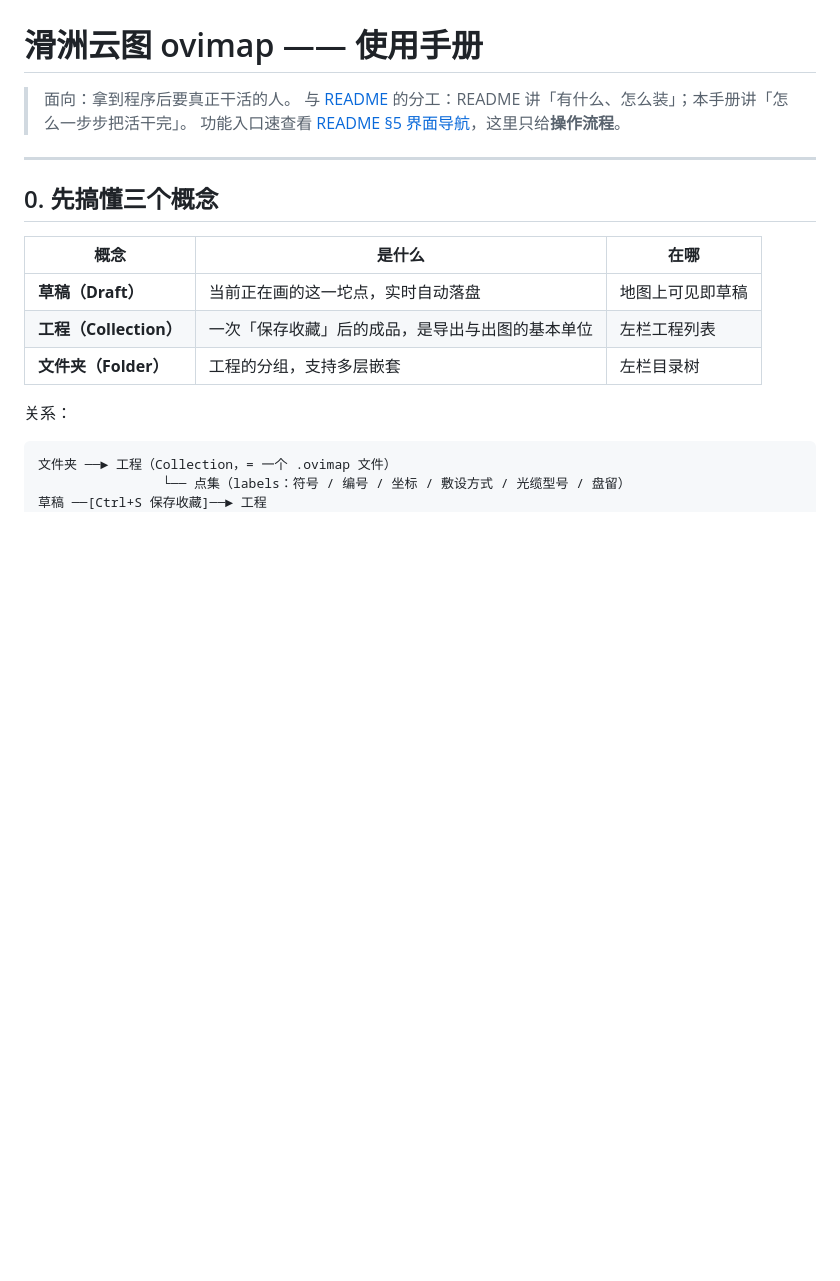
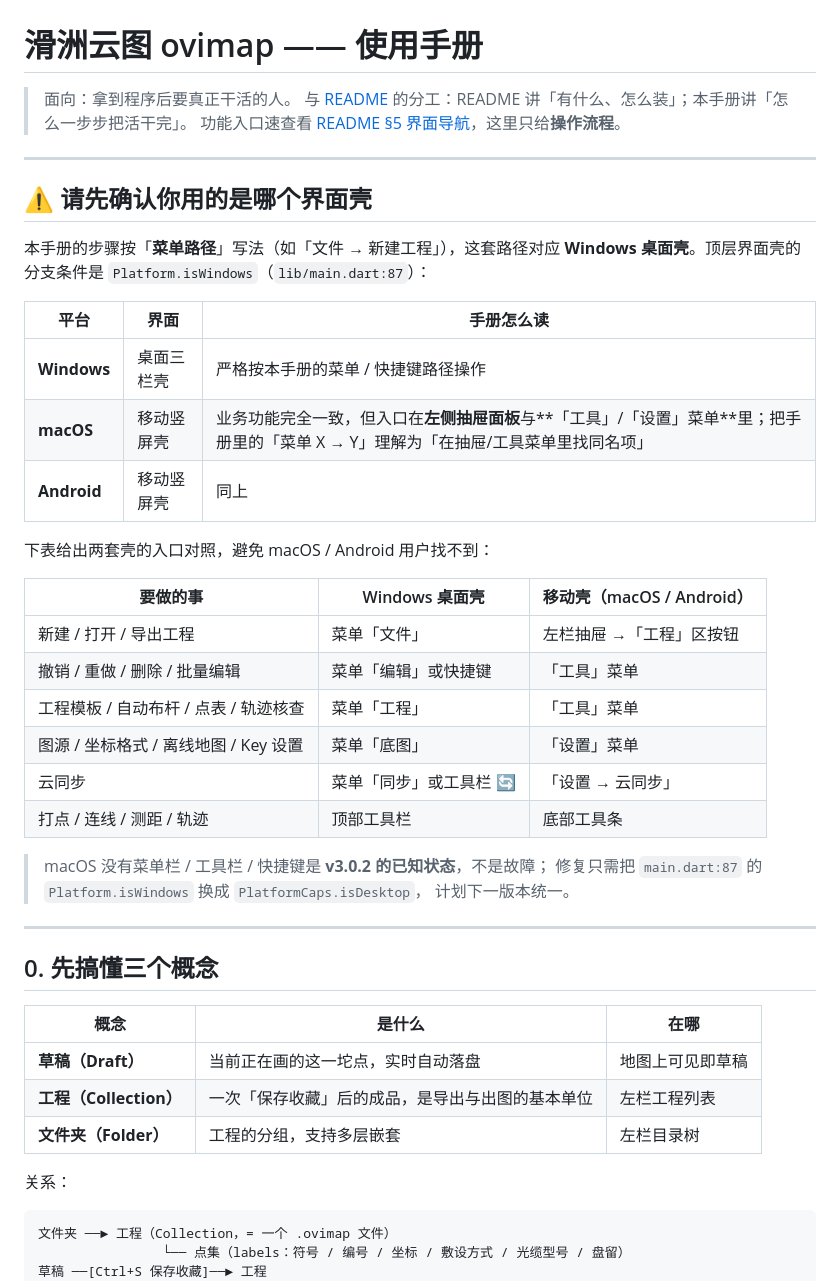
Before and after one commit to dujianhua200/ovimap, a Markdown page: docs/USAGE.md, the part around the change. Drawn GitHub-style; blank space fills up the shorter version.

```diff
--- a/docs/USAGE.md
+++ b/docs/USAGE.md
@@ -3,6 +3,34 @@
 > 面向：拿到程序后要真正干活的人。
 > 与 [README](../README.md) 的分工：README 讲「有什么、怎么装」；本手册讲「怎么一步步把活干完」。
 > 功能入口速查看 [README §5 界面导航](../README.md#5-界面导航)，这里只给**操作流程**。
+
+---
+
+## ⚠️ 请先确认你用的是哪个界面壳
+
+本手册的步骤按「**菜单路径**」写法（如「文件 → 新建工程」），这套路径对应
+**Windows 桌面壳**。顶层界面壳的分支条件是 `Platform.isWindows`（`lib/main.dart:87`）：
+
+| 平台 | 界面 | 手册怎么读 |
+|---|---|---|
+| **Windows** | 桌面三栏壳 | 严格按本手册的菜单 / 快捷键路径操作 |
+| **macOS** | 移动竖屏壳 | 业务功能完全一致，但入口在**左侧抽屉面板**与**「工具」/「设置」菜单**里；把手册里的「菜单 X → Y」理解为「在抽屉/工具菜单里找同名项」 |
+| **Android** | 移动竖屏壳 | 同上 |
+
+下表给出两套壳的入口对照，避免 macOS / Android 用户找不到：
+
+| 要做的事 | Windows 桌面壳 | 移动壳（macOS / Android） |
+|---|---|---|
+| 新建 / 打开 / 导出工程 | 菜单「文件」 | 左栏抽屉 →「工程」区按钮 |
+| 撤销 / 重做 / 删除 / 批量编辑 | 菜单「编辑」或快捷键 | 「工具」菜单 |
+| 工程模板 / 自动布杆 / 点表 / 轨迹核查 | 菜单「工程」 | 「工具」菜单 |
+| 图源 / 坐标格式 / 离线地图 / Key 设置 | 菜单「底图」 | 「设置」菜单 |
+| 云同步 | 菜单「同步」或工具栏 🔄 | 「设置 → 云同步」 |
+| 打点 / 连线 / 测距 / 轨迹 | 顶部工具栏 | 底部工具条 |
+
+> macOS 没有菜单栏 / 工具栏 / 快捷键是 **v3.0.2 的已知状态**，不是故障；
+> 修复只需把 `main.dart:87` 的 `Platform.isWindows` 换成 `PlatformCaps.isDesktop`，
+> 计划下一版本统一。
 
 ---
 
```
Also changed, not shown: README.md (+41 -2 lines), docs/BUILD-macos.md (+2 -0 lines).
